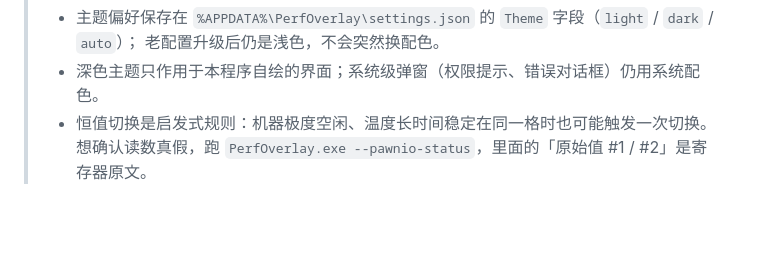
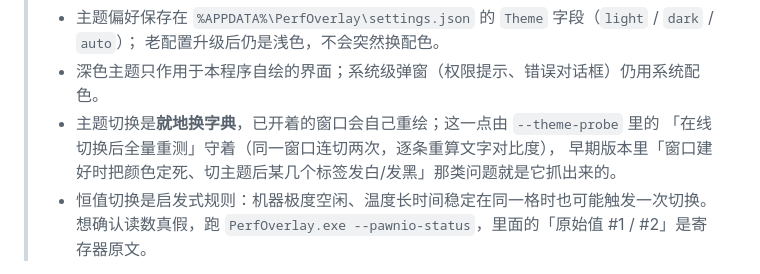
Before and after one commit to cjx2022/PerfOverlay, a Markdown page: README.md, the part around one of its changes. Rendered like a GitHub page; blank space fills up the shorter version.

```diff
--- a/README.md
+++ b/README.md
@@ -203,6 +205,9 @@ PawnIO 驱动本体**不由本项目分发**，只在你点了「下载并安装
 > - 主题偏好保存在 `%APPDATA%\PerfOverlay\settings.json` 的 `Theme` 字段（`light` / `dark` / `auto`）；
 >   老配置升级后仍是浅色，不会突然换配色。
 > - 深色主题只作用于本程序自绘的界面；系统级弹窗（权限提示、错误对话框）仍用系统配色。
+> - 主题切换是**就地换字典**，已开着的窗口会自己重绘；这一点由 `--theme-probe` 里的
+>   「在线切换后全量重测」守着（同一窗口连切两次，逐条重算文字对比度），
+>   早期版本里「窗口建好时把颜色定死、切主题后某几个标签发白/发黑」那类问题就是它抓出来的。
 > - 恒值切换是启发式规则：机器极度空闲、温度长时间稳定在同一格时也可能触发一次切换。
 >   想确认读数真假，跑 `PerfOverlay.exe --pawnio-status`，里面的「原始值 #1 / #2」是寄存器原文。
 
```
Also changed, not shown: other parts of README.md (+5 -3 lines), docs/console-dark.png, docs/console.png, docs/screenshot.png, 10 other files.
